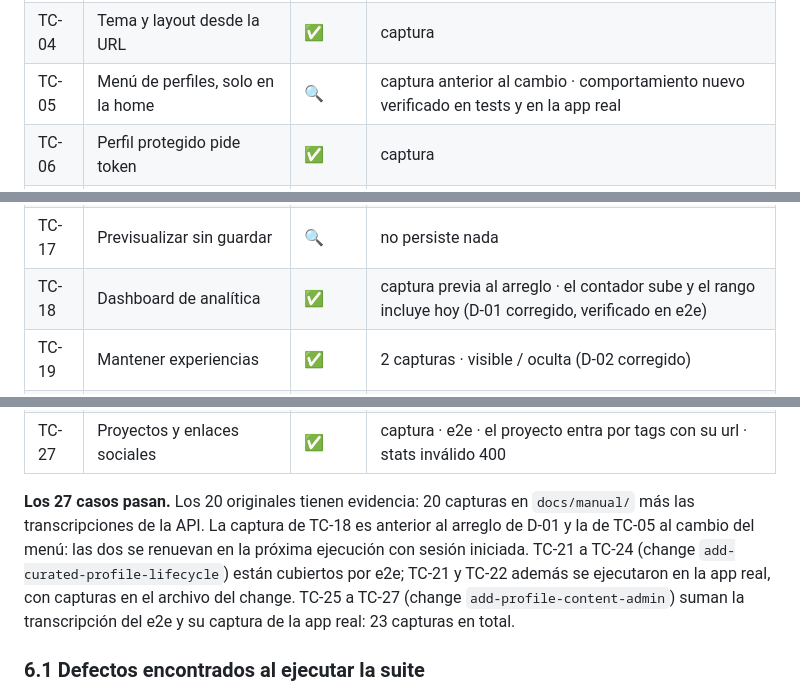
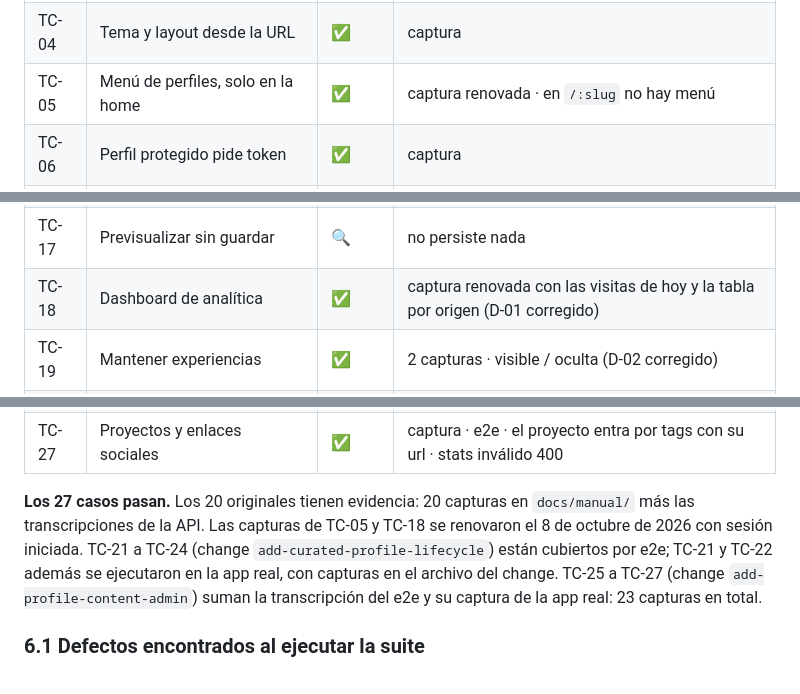
Before and after one commit to Professional-and-Personal-Branding/portfolio-msaavedra, a Markdown page: docs/MANUAL.md, 3 parts joined by grey strips. Rendered like a GitHub page.

```diff
--- a/docs/MANUAL.md
+++ b/docs/MANUAL.md
@@ -736,7 +738,7 @@ cd docs/manual && pwsh ./suite-backoffice.ps1
 | TC-02 | Idioma negociado y forzado | ✅ | captura |
 | TC-03 | Un perfil curado filtra el contenido | ✅ | captura + métricas 15→7 |
 | TC-04 | Tema y layout desde la URL | ✅ | captura |
-| TC-05 | Menú de perfiles, solo en la home | 🔍 | captura anterior al cambio · comportamiento nuevo verificado en tests y en la app real |
+| TC-05 | Menú de perfiles, solo en la home | ✅ | captura renovada · en `/:slug` no hay menú |
 | TC-06 | Perfil protegido pide token | ✅ | captura |
 | TC-07 | Token correcto resuelve el perfil | ✅ | captura |
 | TC-08 | Slug inexistente o privado da 404 | ✅ | captura |
@@ -749,7 +751,7 @@ cd docs/manual && pwsh ./suite-backoffice.ps1
 | TC-15 | Personalizar el tema | ✅ | captura · solo se guarda la diferencia |
 | TC-16 | Publicar, proteger, esconder | ✅ | captura · la tabla completa de visibilidad |
 | TC-17 | Previsualizar sin guardar | 🔍 | no persiste nada |
-| TC-18 | Dashboard de analítica | ✅ | captura previa al arreglo · el contador sube y el rango incluye hoy (D-01 corregido, verificado en e2e) |
+| TC-18 | Dashboard de analítica | ✅ | captura renovada con las visitas de hoy y la tabla por origen (D-01 corregido) |
 | TC-19 | Mantener experiencias | ✅ | 2 capturas · visible / oculta (D-02 corregido) |
 | TC-20 | Mantener skills | ✅ | captura · la categoría entra por el tag de su skill |
 | TC-21 | Duplicar un perfil | 🔍 | e2e · app real con capturas en el archivo del change |
@@ -760,7 +762,7 @@ cd docs/manual && pwsh ./suite-backoffice.ps1
 | TC-26 | Formación: ocultar sin borrar | ✅ | captura · e2e · visible:false sale del sitio y queda en el panel |
 | TC-27 | Proyectos y enlaces sociales | ✅ | captura · e2e · el proyecto entra por tags con su url · stats inválido 400 |
 
-**Los 27 casos pasan.** Los 20 originales tienen evidencia: 20 capturas en `docs/manual/` más las transcripciones de la API. La captura de TC-18 es anterior al arreglo de D-01 y la de TC-05 al cambio del menú: las dos se renuevan en la próxima ejecución con sesión iniciada. TC-21 a TC-24 (change `add-curated-profile-lifecycle`) están cubiertos por e2e; TC-21 y TC-22 además se ejecutaron en la app real, con capturas en el archivo del change. TC-25 a TC-27 (change `add-profile-content-admin`) suman la transcripción del e2e y su captura de la app real: 23 capturas en total.
+**Los 27 casos pasan.** Los 20 originales tienen evidencia: 20 capturas en `docs/manual/` más las transcripciones de la API. Las capturas de TC-05 y TC-18 se renovaron el 8 de octubre de 2026 con sesión iniciada. TC-21 a TC-24 (change `add-curated-profile-lifecycle`) están cubiertos por e2e; TC-21 y TC-22 además se ejecutaron en la app real, con capturas en el archivo del change. TC-25 a TC-27 (change `add-profile-content-admin`) suman la transcripción del e2e y su captura de la app real: 23 capturas en total.
 
 ### 6.1 Defectos encontrados al ejecutar la suite
 
```
Also changed, not shown: other parts of docs/MANUAL.md (+5 -3 lines), docs/manual/tc05-menu-perfiles.jpg, docs/manual/tc18-dashboard.jpg, 1 other file.
